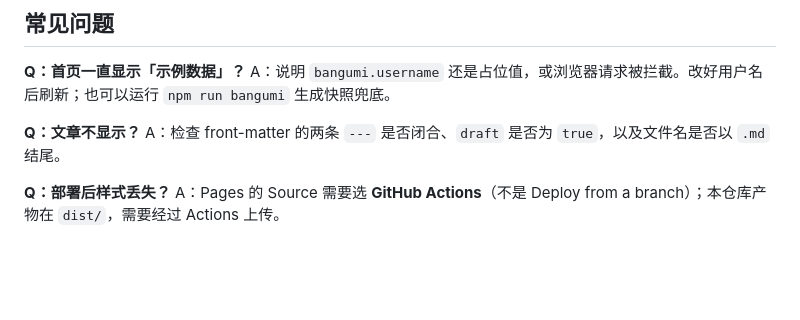
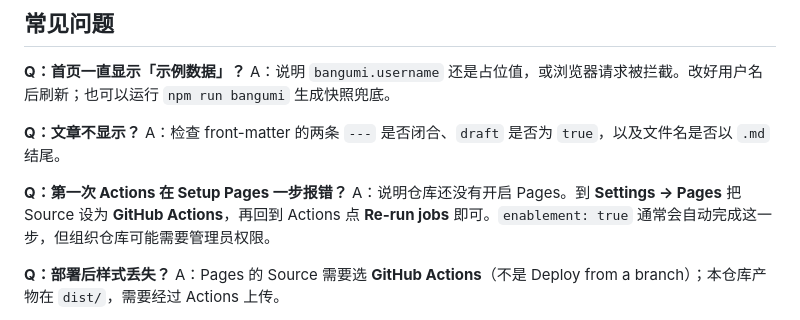
Before and after one commit to jijijitian/jijijitian.github.io, a Markdown page: README.md, the part around the change. Rendered like a GitHub page; blank space fills up the shorter version.

Commit message:
docs: 补充 Pages 首次开启说明

```diff
--- a/README.md
+++ b/README.md
@@ -201,6 +201,9 @@ A：说明 `bangumi.username` 还是占位值，或浏览器请求被拦截。
 **Q：文章不显示？**
 A：检查 front-matter 的两条 `---` 是否闭合、`draft` 是否为 `true`，以及文件名是否以 `.md` 结尾。
 
+**Q：第一次 Actions 在 Setup Pages 一步报错？**
+A：说明仓库还没有开启 Pages。到 **Settings → Pages** 把 Source 设为 **GitHub Actions**，再回到 Actions 点 **Re-run jobs** 即可。`enablement: true` 通常会自动完成这一步，但组织仓库可能需要管理员权限。
+
 **Q：部署后样式丢失？**
 A：Pages 的 Source 需要选 **GitHub Actions**（不是 Deploy from a branch）；本仓库产物在 `dist/`，需要经过 Actions 上传。
 
```
